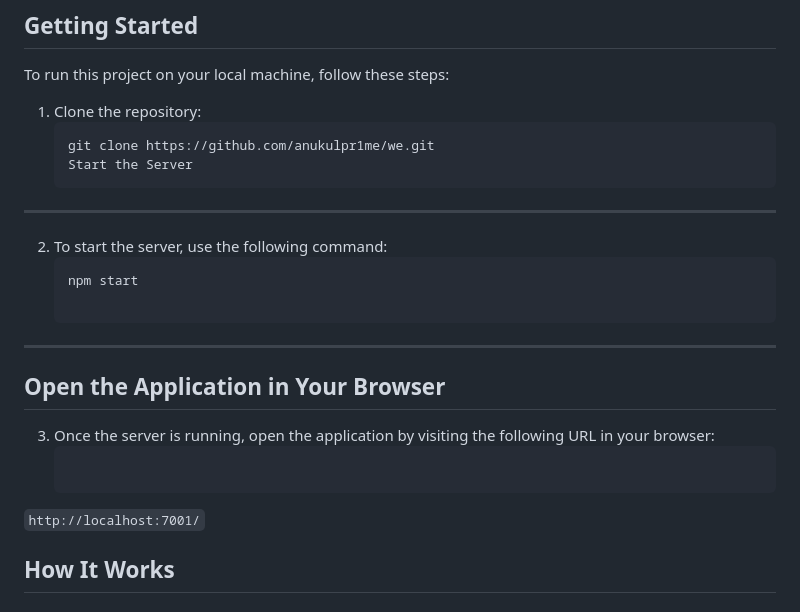
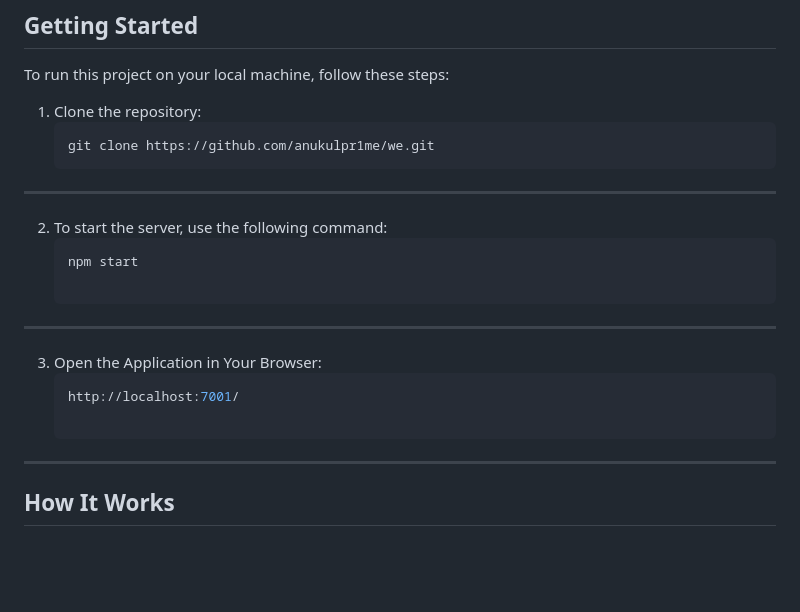
Before and after one commit to AnukulPr1me/render-engine, a Markdown page: README.md, the part around the change. Drawn GitHub-style; blank space fills up the shorter version.

````diff
--- a/README.md
+++ b/README.md
@@ -56,7 +56,6 @@ To run this project on your local machine, follow these steps:
 1. Clone the repository:
    ```bash
    git clone https://github.com/anukulpr1me/we.git
-   Start the Server
 ----------------
 
 2. To start the server, use the following command:
@@ -65,12 +64,12 @@ To run this project on your local machine, follow these steps:
 
 ----------------
 
-Open the Application in Your Browser
-------------------------------------
 
-3. Once the server is running, open the application by visiting the following URL in your browser:
+3. Open the Application in Your Browser:
    ```bash
-`http://localhost:7001/`
+   http://localhost:7001/
+
+----------------
 
 How It Works
 ------------
````
